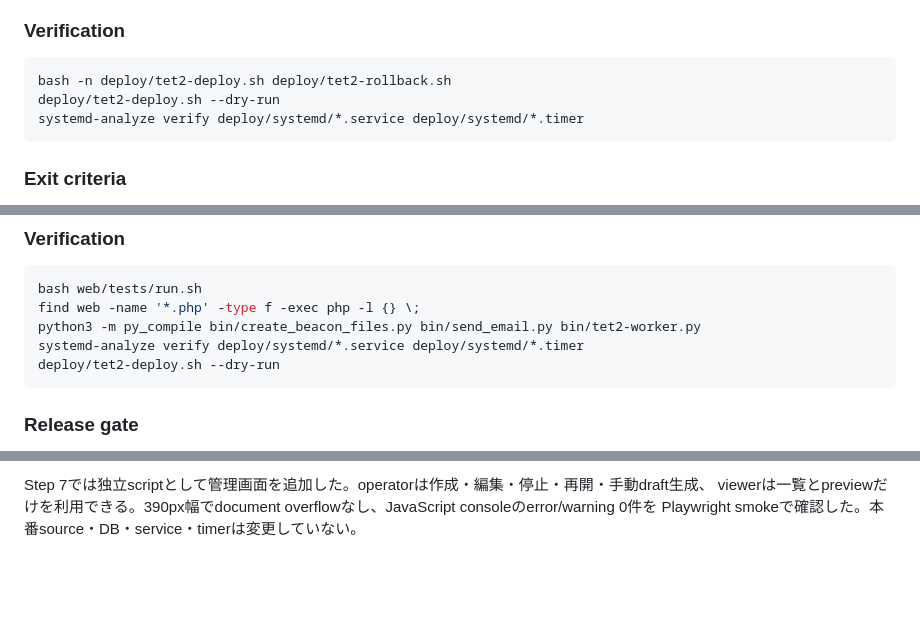
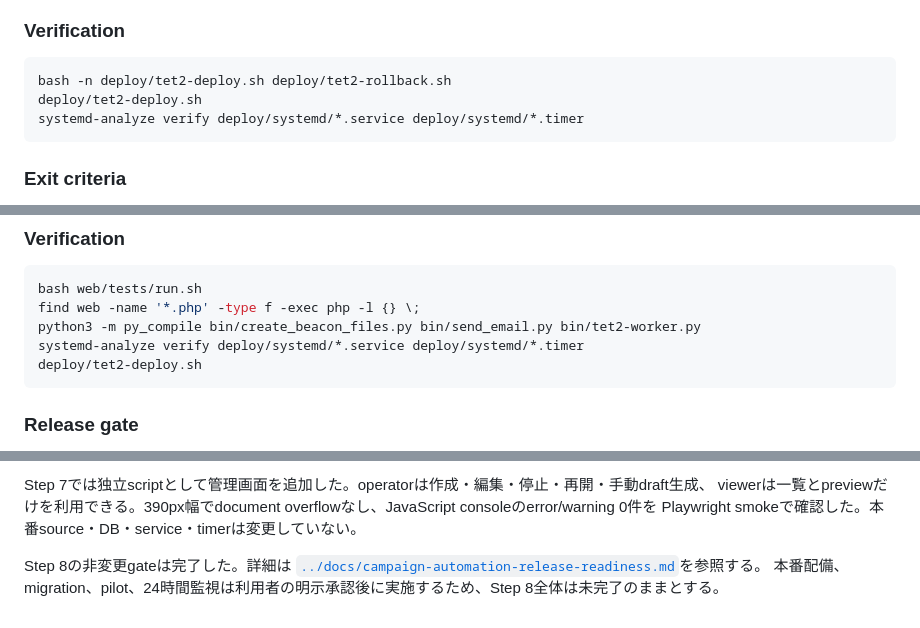
Before and after one commit to connect24h/targeted_email_training_v2, a Markdown page: plans/tet2-phase1-campaign-automation.md, 3 parts joined by grey strips. GitHub-like rendering; blank space fills up the shorter version.

Commit message:
docs(release): automation配備前gateを記録

````diff
--- a/plans/tet2-phase1-campaign-automation.md
+++ b/plans/tet2-phase1-campaign-automation.md
@@ -173,7 +173,7 @@ sqlite3 -readonly 'file:/tmp/tet2-test.sqlite?immutable=1' 'PRAGMA foreign_key_c
 
 ```bash
 bash -n deploy/tet2-deploy.sh deploy/tet2-rollback.sh
-deploy/tet2-deploy.sh --dry-run
+deploy/tet2-deploy.sh
 systemd-analyze verify deploy/systemd/*.service deploy/systemd/*.timer
 ```
 
@@ -391,7 +391,7 @@ bash web/tests/run.sh
 find web -name '*.php' -type f -exec php -l {} \;
 python3 -m py_compile bin/create_beacon_files.py bin/send_email.py bin/tet2-worker.py
 systemd-analyze verify deploy/systemd/*.service deploy/systemd/*.timer
-deploy/tet2-deploy.sh --dry-run
+deploy/tet2-deploy.sh
 ```
 
 ### Release gate
@@ -490,3 +491,7 @@ CLIの本番applyは`--apply --allow-production`の二重flagを要求する。
 Step 7では独立scriptとして管理画面を追加した。operatorは作成・編集・停止・再開・手動draft生成、
 viewerは一覧とpreviewだけを利用できる。390px幅でdocument overflowなし、JavaScript consoleのerror/warning 0件を
 Playwright smokeで確認した。本番source・DB・service・timerは変更していない。
+
+Step 8の非変更gateは完了した。詳細は
+[`../docs/campaign-automation-release-readiness.md`](../docs/campaign-automation-release-readiness.md)を参照する。
+本番配備、migration、pilot、24時間監視は利用者の明示承認後に実施するため、Step 8全体は未完了のままとする。
````
Also changed, not shown: other parts of plans/tet2-phase1-campaign-automation.md (+1 -0 lines), docs/campaign-automation-release-readiness.md (added, +72 -0 lines).
